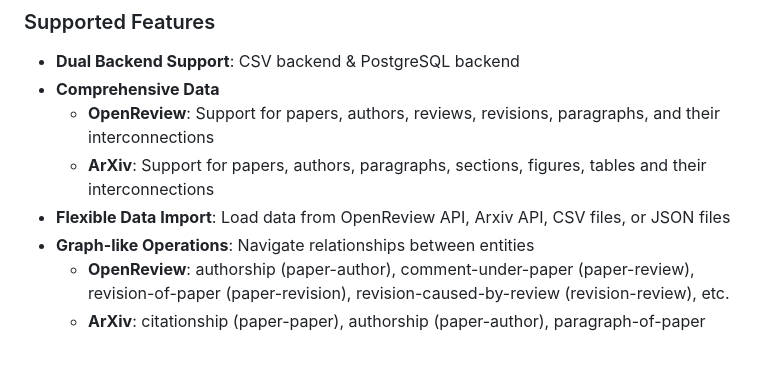
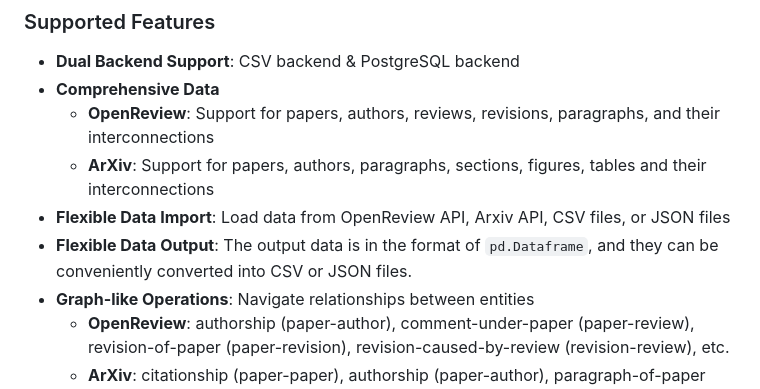
Before and after one commit to ulab-uiuc/research-arcade, a Markdown page: README.md, the part around the change. GitHub-like rendering; blank space fills up the shorter version.

```diff
--- a/README.md
+++ b/README.md
@@ -42,6 +42,7 @@ Tables are classified into **node tables** (colored) or **edge tables** (black a
     - **OpenReview**: Support for papers, authors, reviews, revisions, paragraphs, and their interconnections
     - **ArXiv**: Support for papers, authors, paragraphs, sections, figures, tables and their interconnections
 - **Flexible Data Import**: Load data from OpenReview API, Arxiv API, CSV files, or JSON files
+- **Flexible Data Output**: The output data is in the format of `pd.Dataframe`, and they can be conveniently converted into CSV or JSON files.
 - **Graph-like Operations**: Navigate relationships between entities
     - **OpenReview**: authorship (paper-author), comment-under-paper (paper-review), revision-of-paper (paper-revision), revision-caused-by-review (revision-review), etc.
     - **ArXiv**: citationship (paper-paper), authorship (paper-author), paragraph-of-paper (paper-paragraph), figure-of-paper (paper-figure), table-of-paper (paper-table), etc.
```
